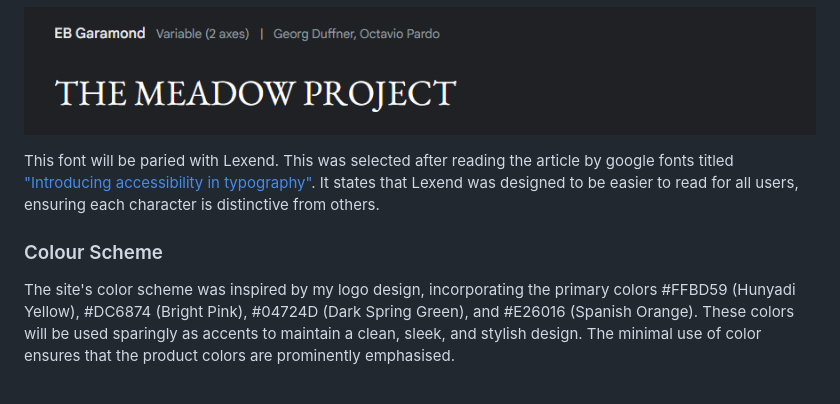
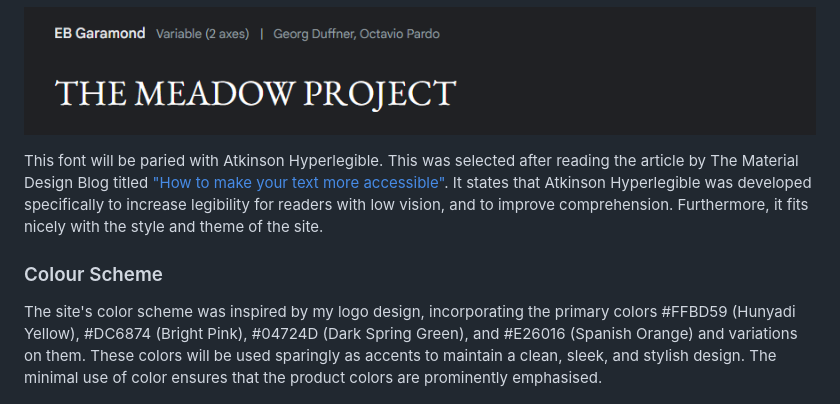
Before and after one commit to kosamad/the-meadow-project, a Markdown page: README.md, the part around the change. Drawn GitHub-style.

Commit message:
Changes to font selection.

```diff
--- a/README.md
+++ b/README.md
@@ -337,11 +337,11 @@ I utilised [Canva](https://www.canva.com) to design my logo, aiming for a simple
 
 ![Font](documentation/design/ebgaramond-font.PNG)
 
-This font will be paried with Lexend. This was selected after reading the article by google fonts titled ["Introducing accessibility in typography"](https://fonts.google.com/knowledge/readability_and_accessibility/introducing_accessibility_in_typography). It states that Lexend was designed to be easier to read for all users, ensuring each character is distinctive from others.
+This font will be paried with Atkinson Hyperlegible. This was selected after reading the article by The Material Design Blog titled ["How to make your text more accessible"](https://material.io/blog/how-to-make-text-more-accessible). It states that Atkinson Hyperlegible was developed specifically to increase legibility for readers with low vision, and to improve comprehension. Furthermore, it fits nicely with the style and theme of the site.
 
 ### Colour Scheme
 
-The site's color scheme was inspired by my logo design, incorporating the primary colors #FFBD59 (Hunyadi Yellow), #DC6874 (Bright Pink), #04724D (Dark Spring Green), and #E26016 (Spanish Orange). These colors will be used sparingly as accents to maintain a clean, sleek, and stylish design. The minimal use of color ensures that the product colors are prominently emphasised.
+The site's color scheme was inspired by my logo design, incorporating the primary colors #FFBD59 (Hunyadi Yellow), #DC6874 (Bright Pink), #04724D (Dark Spring Green), and #E26016 (Spanish Orange) and variations on them. These colors will be used sparingly as accents to maintain a clean, sleek, and stylish design. The minimal use of color ensures that the product colors are prominently emphasised.
 
 ![Colour Scheme](documentation/design/coolers-tmp.PNG)
 
```
